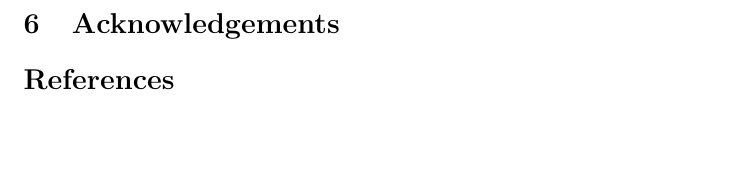
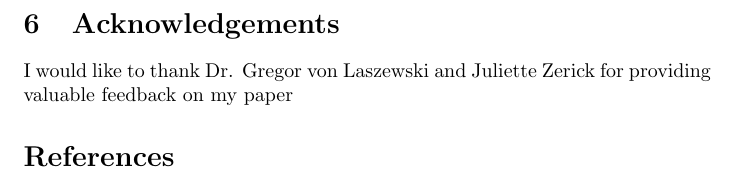
Before and after one commit to bigdata-i523/hid105, a LaTeX document (paper2/report.tex): part of page 5 of 5, cut so that both start at the same text, the shorter picture padded with empty space. Compiled offline with pdfLaTeX.

Commit message:
Update report.tex

```diff
--- a/paper2/report.tex
+++ b/paper2/report.tex
@@ -53,6 +53,7 @@ A proposed alternative to RPI is to use a ''per possession model,'' or a model t
 Basic statistics are being used in all sorts of analysis of sporting events. Advances in machine learning make it possible to create highly effective models to predict the outcomes of sporting events based on past performances. One model examined used numerous statistics as inputs to predict the number of goals scored by a certain team, and barely predicted results better than random selection. Another used advanced statistics based ''pace of play'' and the efficiency of each team involved. Using these statistics, the authors concluded that simplest models worked best, and predicted the results of games correctly about 72 percent of the time. Finally, a model that used simple inputs, the previous few results of either teams, into a neural network provided stunning accuracy in predicting the results of games. This reinforces the notion that simple inputs, especially those involving neural networks, provide the greatest accuracy in predicting the outcome of sporting events.
 
 \section{Acknowledgements}
+I would like to thank Dr. Gregor von Laszewski and Juliette Zerick for providing valuable feedback on my paper
 
 \bibliographystyle{plain}
 \bibliography{references}
```
